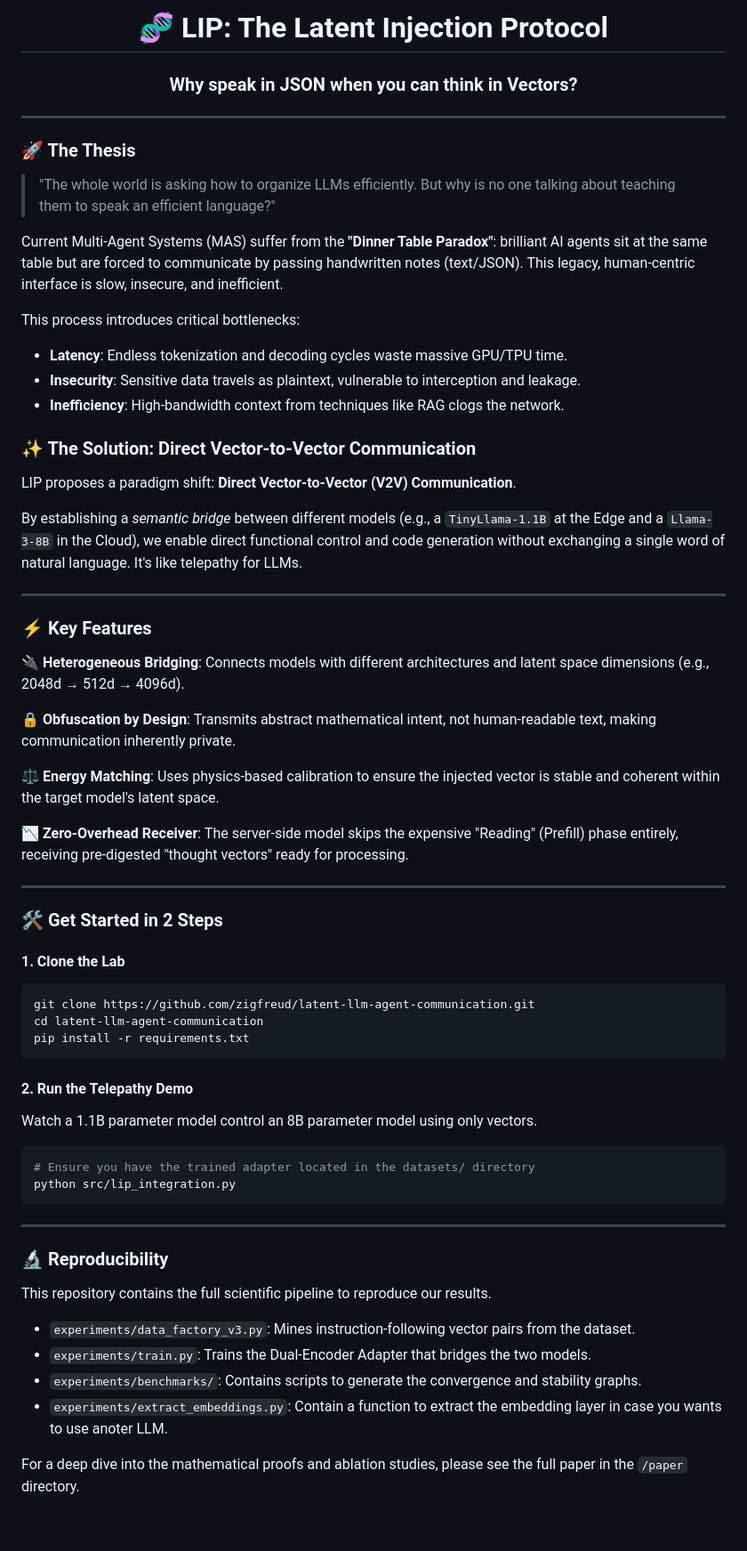
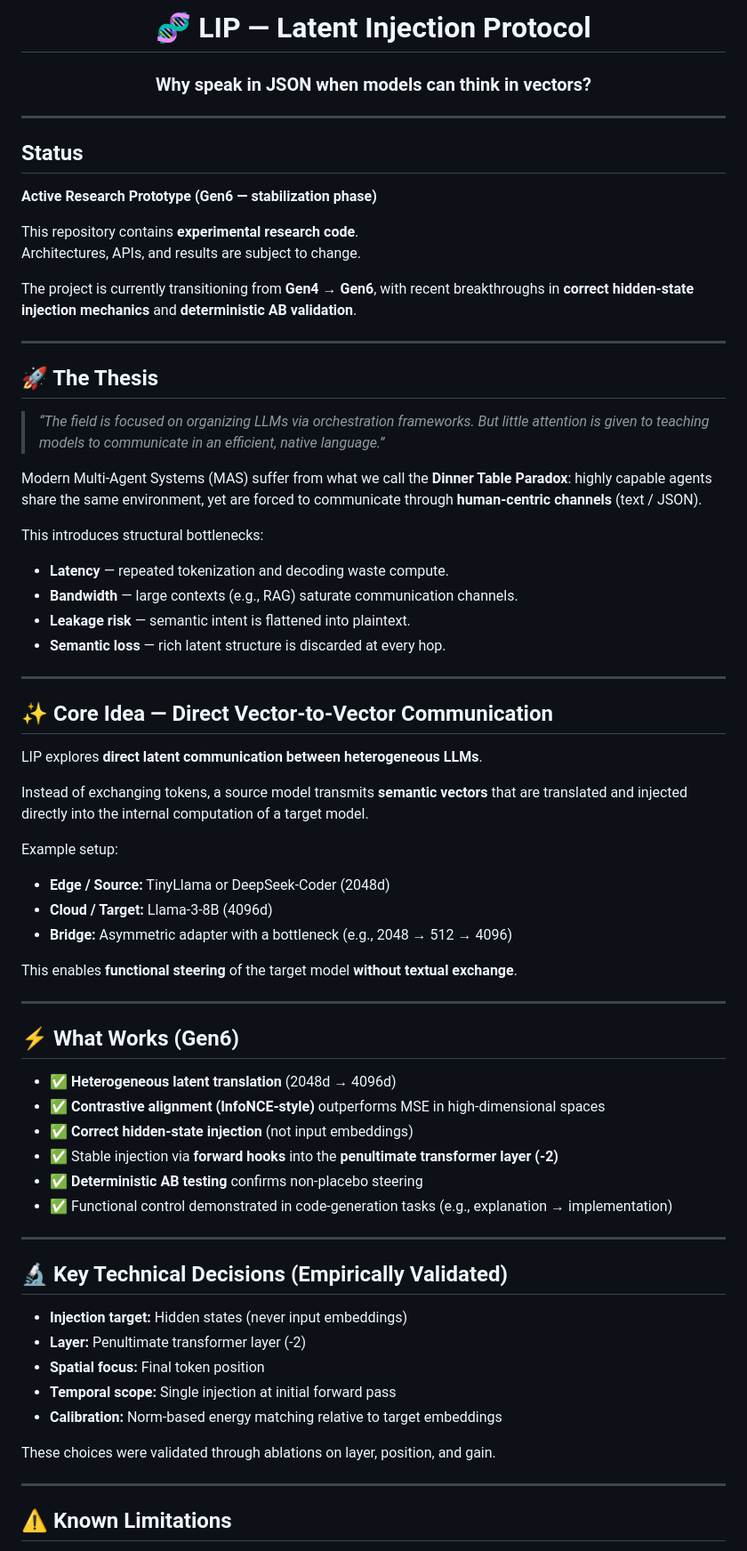
Before and after one commit to zigfreud/latent-llm-agent-communication, a Markdown page: README.MD, the part around the change printed below. Shown: that part at 89% size. Rendered like a GitHub page; blank space fills up the shorter version.

````diff
--- a/README.MD
+++ b/README.MD
@@ -1,73 +1,86 @@
 <div align="center">
 
-# 🧬 LIP: The Latent Injection Protocol
+# 🧬 LIP — Latent Injection Protocol
 
-### Why speak in JSON when you can think in Vectors?
+### Why speak in JSON when models can think in vectors?
 
 </div>
 
 ---
 
-### 🚀 The Thesis
+## Status
 
-> "The whole world is asking how to organize LLMs efficiently. But why is no one talking about teaching them to speak an efficient language?"
+**Active Research Prototype (Gen6 — stabilization phase)**
 
-Current Multi-Agent Systems (MAS) suffer from the **"Dinner Table Paradox"**: brilliant AI agents sit at the same table but are forced to communicate by passing handwritten notes (text/JSON). This legacy, human-centric interface is slow, insecure, and inefficient.
+This repository contains **experimental research code**.
+Architectures, APIs, and results are subject to change.
 
-This process introduces critical bottlenecks:
-
-- **Latency**: Endless tokenization and decoding cycles waste massive GPU/TPU time.
-- **Insecurity**: Sensitive data travels as plaintext, vulnerable to interception and leakage.
-- **Inefficiency**: High-bandwidth context from techniques like RAG clogs the network.
-
-### ✨ The Solution: Direct Vector-to-Vector Communication
-
-LIP proposes a paradigm shift: **Direct Vector-to-Vector (V2V) Communication**.
-
-By establishing a _semantic bridge_ between different models (e.g., a `TinyLlama-1.1B` at the Edge and a `Llama-3-8B` in the Cloud), we enable direct functional control and code generation without exchanging a single word of natural language. It's like telepathy for LLMs.
+The project is currently transitioning from **Gen4 → Gen6**, with recent
+breakthroughs in **correct hidden-state injection mechanics** and **deterministic
+AB validation**.
 
 ---
 
-### ⚡ Key Features
+## 🚀 The Thesis
 
-🔌 **Heterogeneous Bridging**: Connects models with different architectures and latent space dimensions (e.g., 2048d → 512d → 4096d).
+> *“The field is focused on organizing LLMs via orchestration frameworks.
+But little attention is given to teaching models to communicate in an efficient,
+native language.”*
 
-🔒 **Obfuscation by Design**: Transmits abstract mathematical intent, not human-readable text, making communication inherently private.
+Modern Multi-Agent Systems (MAS) suffer from what we call the **Dinner Table Paradox**:
+highly capable agents share the same environment, yet are forced to communicate
+through **human-centric channels** (text / JSON).
 
-⚖️ **Energy Matching**: Uses physics-based calibration to ensure the injected vector is stable and coherent within the target model's latent space.
+This introduces structural bottlenecks:
 
-📉 **Zero-Overhead Receiver**: The server-side model skips the expensive "Reading" (Prefill) phase entirely, receiving pre-digested "thought vectors" ready for processing.
+- **Latency** — repeated tokenization and decoding waste compute.
+- **Bandwidth** — large contexts (e.g., RAG) saturate communication channels.
+- **Leakage risk** — semantic intent is flattened into plaintext.
+- **Semantic loss** — rich latent structure is discarded at every hop.
 
 ---
 
-### 🛠️ Get Started in 2 Steps
+## ✨ Core Idea — Direct Vector-to-Vector Communication
 
-#### 1. Clone the Lab
+LIP explores **direct latent communication between heterogeneous LLMs**.
 
-```bash
-git clone https://github.com/zigfreud/latent-llm-agent-communication.git
-cd latent-llm-agent-communication
-pip install -r requirements.txt
-```
+Instead of exchanging tokens, a source model transmits **semantic vectors**
+that are translated and injected directly into the internal computation of
+a target model.
 
-#### 2. Run the Telepathy Demo
+Example setup:
 
-Watch a 1.1B parameter model control an 8B parameter model using only vectors.
+- **Edge / Source:** TinyLlama or DeepSeek-Coder (2048d)
+- **Cloud / Target:** Llama-3-8B (4096d)
+- **Bridge:** Asymmetric adapter with a bottleneck (e.g., 2048 → 512 → 4096)
 
-```bash
-# Ensure you have the trained adapter located in the datasets/ directory
-python src/lip_integration.py
-```
+This enables **functional steering** of the target model **without textual exchange**.
 
 ---
 
-### 🔬 Reproducibility
+## ⚡ What Works (Gen6)
 
-This repository contains the full scientific pipeline to reproduce our results.
+- ✅ **Heterogeneous latent translation** (2048d → 4096d)
+- ✅ **Contrastive alignment (InfoNCE-style)** outperforms MSE in high-dimensional spaces
+- ✅ **Correct hidden-state injection** (not input embeddings)
+- ✅ Stable injection via **forward hooks** into the **penultimate transformer layer (-2)**
+- ✅ **Deterministic AB testing** confirms non-placebo steering
+- ✅ Functional control demonstrated in code-generation tasks
+  (e.g., explanation → implementation)
 
-- `experiments/data_factory_v3.py`: Mines instruction-following vector pairs from the dataset.
-- `experiments/train.py`: Trains the Dual-Encoder Adapter that bridges the two models.
-- `experiments/benchmarks/`: Contains scripts to generate the convergence and stability graphs.
-- `experiments/extract_embeddings.py`: Contain a function to extract the embedding layer in case you wants to use anoter LLM.
+---
 
-For a deep dive into the mathematical proofs and ablation studies, please see the full paper in the `/paper` directory.
+## 🔬 Key Technical Decisions (Empirically Validated)
+
+- **Injection target:** Hidden states (never input embeddings)
+- **Layer:** Penultimate transformer layer (-2)
+- **Spatial focus:** Final token position
+- **Temporal scope:** Single injection at initial forward pass
+- **Calibration:** Norm-based energy matching relative to target embeddings
+
+These choices were validated through ablations on layer, position, and gain.
+
+---
+
+## ⚠️ Known Limitations
+
````
Also changed, not shown: other parts of README.MD (+78 -51 lines).
